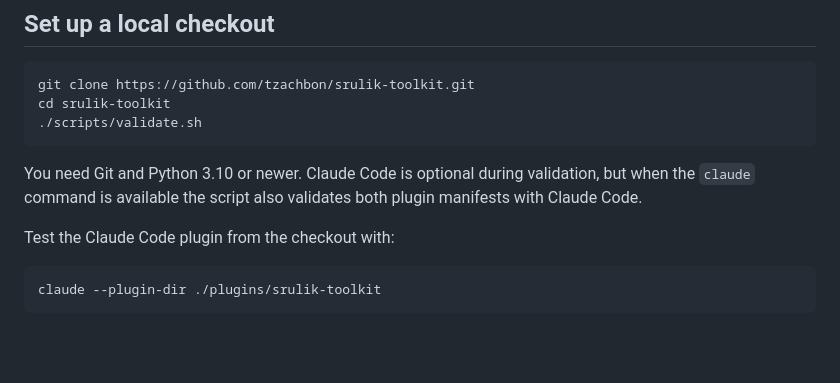
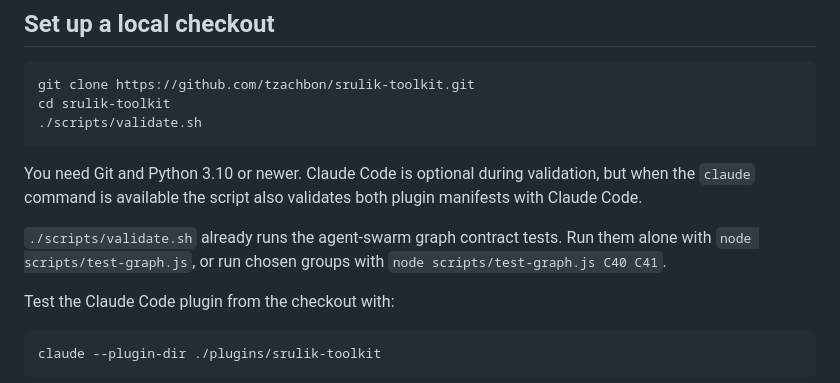
Before and after one commit to tzachbon/srulik-toolkit, a Markdown page: CONTRIBUTING.md, the part around the change. Rendered like a GitHub page; blank space fills up the shorter version.

Commit message:
docs: explain how to run the agent-swarm graph contract tests
Co-Authored-By: Claude Opus 5.5 <noreply@anthropic.com>

```diff
--- a/CONTRIBUTING.md
+++ b/CONTRIBUTING.md
@@ -20,6 +20,10 @@ cd srulik-toolkit
 You need Git and Python 3.10 or newer. Claude Code is optional during validation, but when
 the `claude` command is available the script also validates both plugin
 manifests with Claude Code.
+
+`./scripts/validate.sh` already runs the agent-swarm graph contract tests. Run
+them alone with `node scripts/test-graph.js`, or run chosen groups with
+`node scripts/test-graph.js C40 C41`.
 
 Test the Claude Code plugin from the checkout with:
 
```
